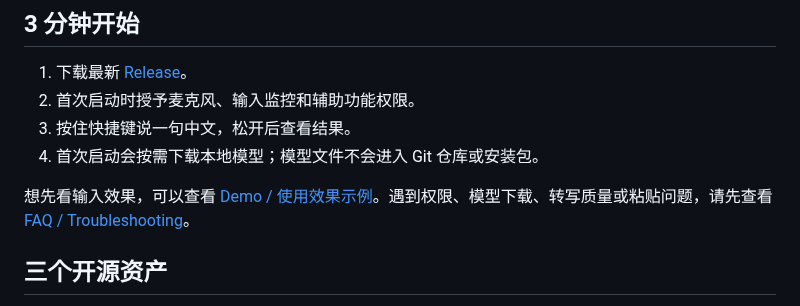
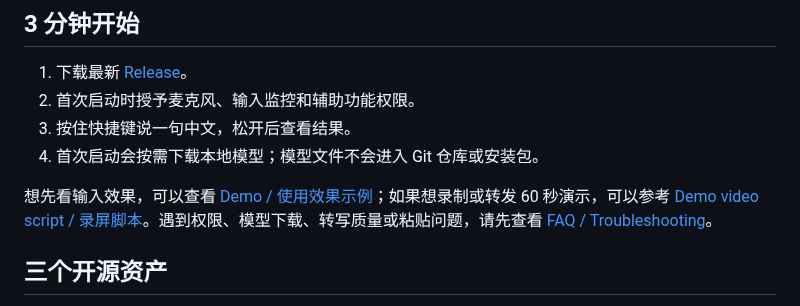
Before and after one commit to botaruibo/MyVoiceTyping, a Markdown page: README.md, the part around the change. GitHub-like rendering.

Commit message:
docs: add 60 second demo video script

```diff
--- a/README.md
+++ b/README.md
@@ -74,7 +74,7 @@ MyVoiceTyping 可以理解为 Typeless 的开源平替方向：它同样关注
 3. 按住快捷键说一句中文，松开后查看结果。
 4. 首次启动会按需下载本地模型；模型文件不会进入 Git 仓库或安装包。
 
-想先看输入效果，可以查看 [Demo / 使用效果示例](docs/DEMO.md)。遇到权限、模型下载、转写质量或粘贴问题，请先查看 [FAQ / Troubleshooting](docs/FAQ.md)。
+想先看输入效果，可以查看 [Demo / 使用效果示例](docs/DEMO.md)；如果想录制或转发 60 秒演示，可以参考 [Demo video script / 录屏脚本](docs/DEMO_VIDEO.md)。遇到权限、模型下载、转写质量或粘贴问题，请先查看 [FAQ / Troubleshooting](docs/FAQ.md)。
 
 
 ## 三个开源资产
```
Also changed, not shown: docs/DEMO.md (+2 -0 lines), docs/DEMO_VIDEO.md (added, +171 -0 lines).
